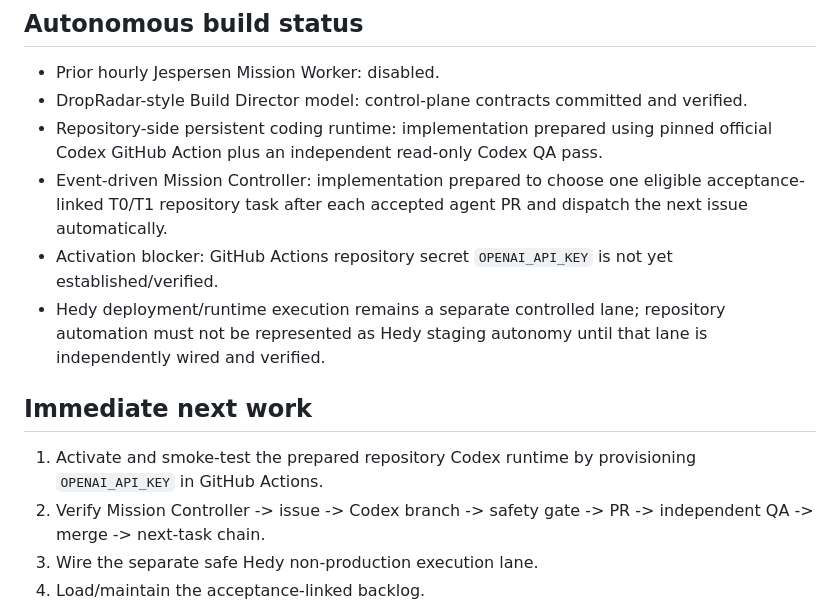
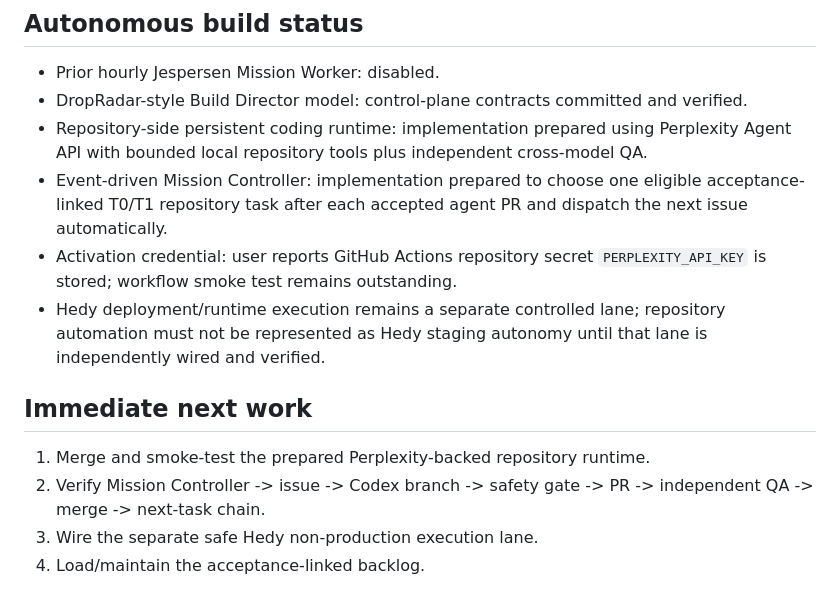
Before and after one commit to morganrenovate-gif/JespersenPainting, a Markdown page: STATUS.md, the part around the change. GitHub-like rendering.

Commit message:
Update status for Perplexity executor

```diff
--- a/STATUS.md
+++ b/STATUS.md
@@ -54,13 +54,13 @@ Replace the prior hourly one-task worker pattern with the DropRadar-style backlo
 ## Autonomous build status
 - Prior hourly Jespersen Mission Worker: disabled.
 - DropRadar-style Build Director model: control-plane contracts committed and verified.
-- Repository-side persistent coding runtime: implementation prepared using pinned official Codex GitHub Action plus an independent read-only Codex QA pass.
+- Repository-side persistent coding runtime: implementation prepared using Perplexity Agent API with bounded local repository tools plus independent cross-model QA.
 - Event-driven Mission Controller: implementation prepared to choose one eligible acceptance-linked T0/T1 repository task after each accepted agent PR and dispatch the next issue automatically.
-- Activation blocker: GitHub Actions repository secret `OPENAI_API_KEY` is not yet established/verified.
+- Activation credential: user reports GitHub Actions repository secret `PERPLEXITY_API_KEY` is stored; workflow smoke test remains outstanding.
 - Hedy deployment/runtime execution remains a separate controlled lane; repository automation must not be represented as Hedy staging autonomy until that lane is independently wired and verified.
 
 ## Immediate next work
-1. Activate and smoke-test the prepared repository Codex runtime by provisioning `OPENAI_API_KEY` in GitHub Actions.
+1. Merge and smoke-test the prepared Perplexity-backed repository runtime.
 2. Verify Mission Controller -> issue -> Codex branch -> safety gate -> PR -> independent QA -> merge -> next-task chain.
 3. Wire the separate safe Hedy non-production execution lane.
 4. Load/maintain the acceptance-linked backlog.
```
